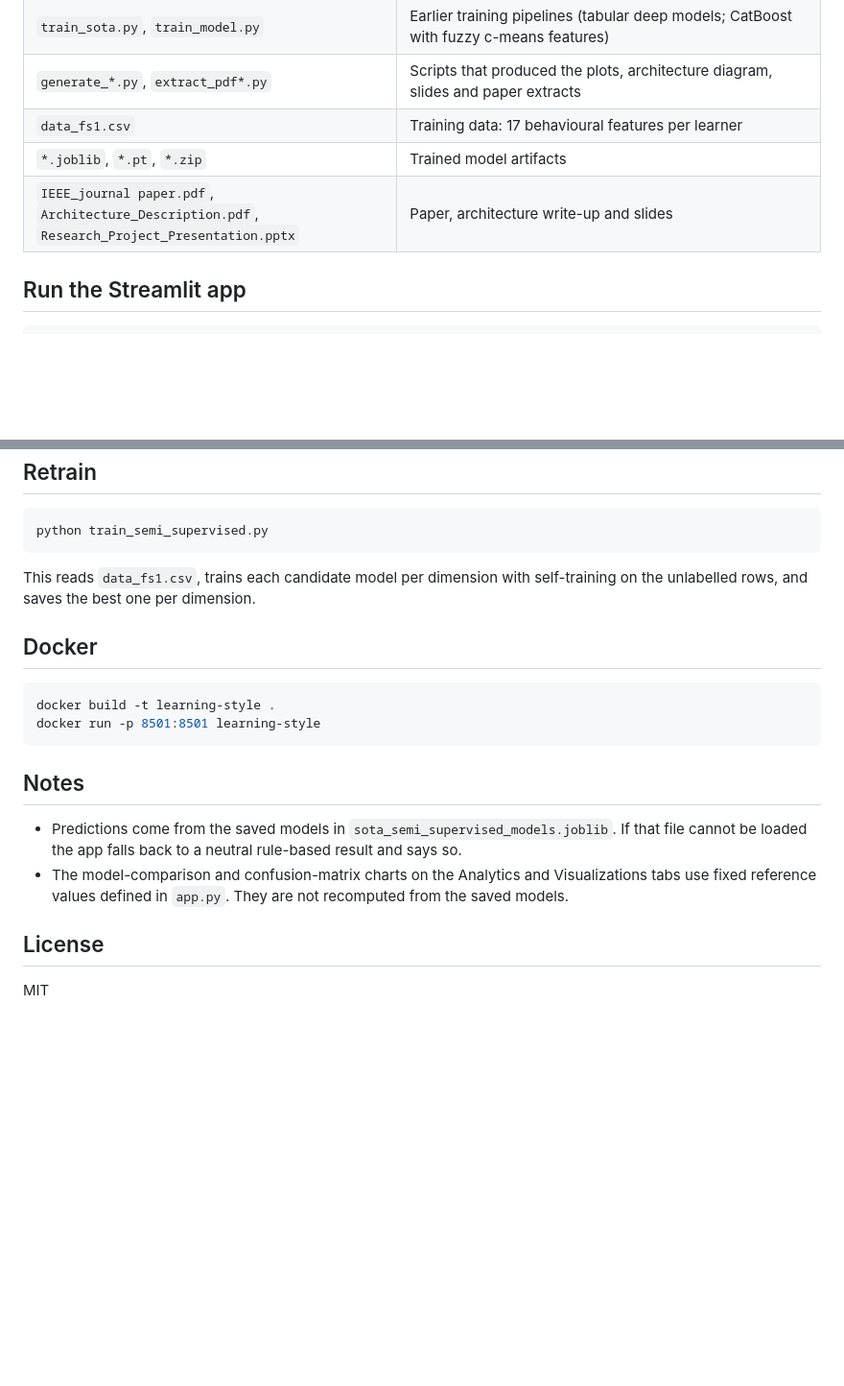
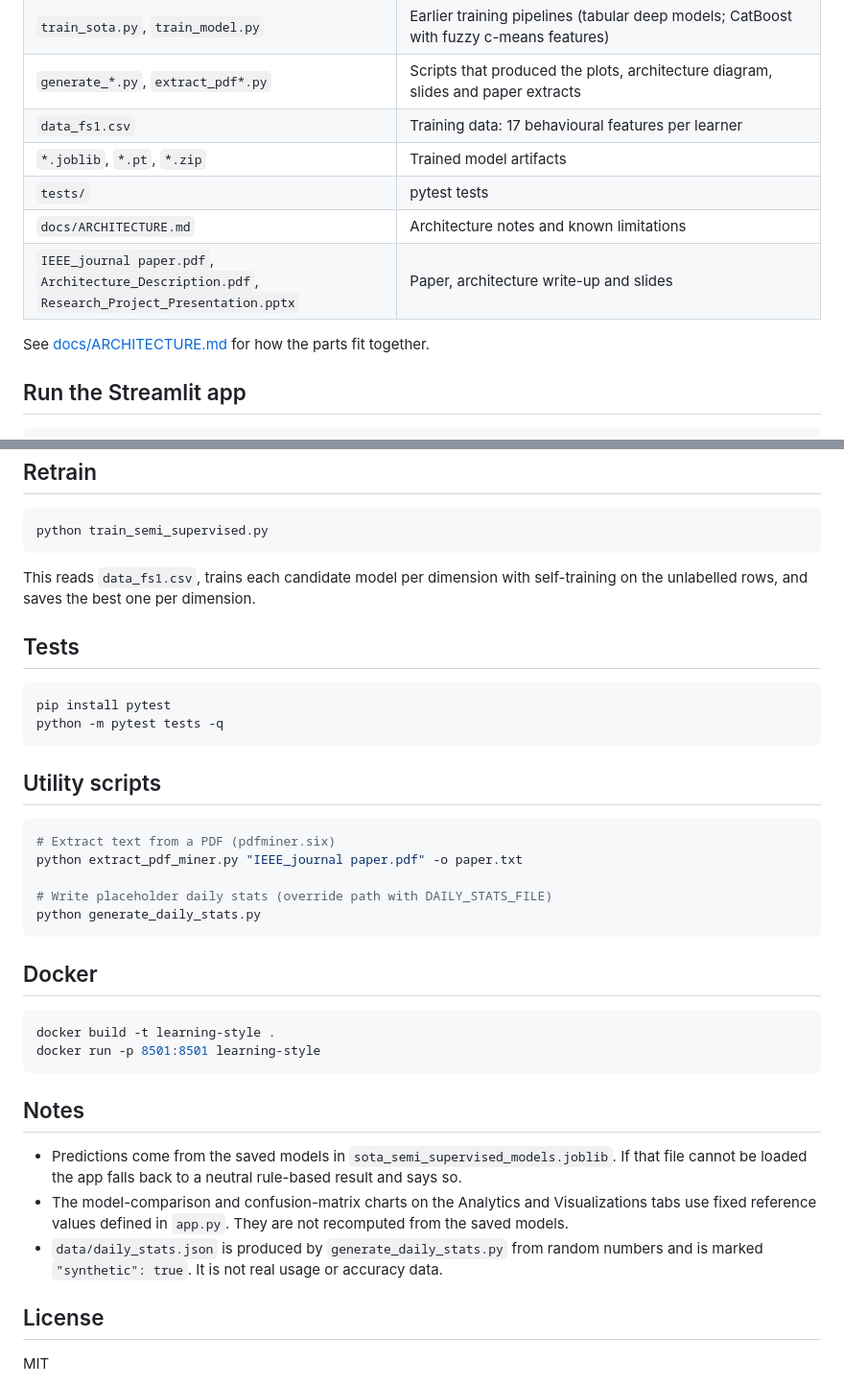
Before and after one commit to manasdutt2003/Learning-Style-Identification-using-semi-supervised-learning, a Markdown page: README.md, 2 parts joined by grey strips. Shown at 96% size. Drawn GitHub-style; blank space fills up the shorter version.

Commit message:
docs: Document the tests, architecture doc, utility scripts and the syntheti

````diff
--- a/README.md
+++ b/README.md
@@ -28,7 +28,11 @@ semi-supervised and tabular deep-learning models.
 | `generate_*.py`, `extract_pdf*.py` | Scripts that produced the plots, architecture diagram, slides and paper extracts |
 | `data_fs1.csv` | Training data: 17 behavioural features per learner |
 | `*.joblib`, `*.pt`, `*.zip` | Trained model artifacts |
+| `tests/` | pytest tests |
+| `docs/ARCHITECTURE.md` | Architecture notes and known limitations |
 | `IEEE_journal paper.pdf`, `Architecture_Description.pdf`, `Research_Project_Presentation.pptx` | Paper, architecture write-up and slides |
+
+See [docs/ARCHITECTURE.md](docs/ARCHITECTURE.md) for how the parts fit together.
 
 ## Run the Streamlit app
 
@@ -66,6 +70,23 @@ python train_semi_supervised.py
 This reads `data_fs1.csv`, trains each candidate model per dimension with
 self-training on the unlabelled rows, and saves the best one per dimension.
 
+## Tests
+
+```bash
+pip install pytest
+python -m pytest tests -q
+```
+
+## Utility scripts
+
+```bash
+# Extract text from a PDF (pdfminer.six)
+python extract_pdf_miner.py "IEEE_journal paper.pdf" -o paper.txt
+
+# Write placeholder daily stats (override path with DAILY_STATS_FILE)
+python generate_daily_stats.py
+```
+
 ## Docker
 
 ```bash
@@ -81,6 +102,9 @@ docker run -p 8501:8501 learning-style
 - The model-comparison and confusion-matrix charts on the Analytics and
   Visualizations tabs use fixed reference values defined in `app.py`. They are
   not recomputed from the saved models.
+- `data/daily_stats.json` is produced by `generate_daily_stats.py` from random
+  numbers and is marked `"synthetic": true`. It is not real usage or accuracy
+  data.
 
 ## License
 
````
